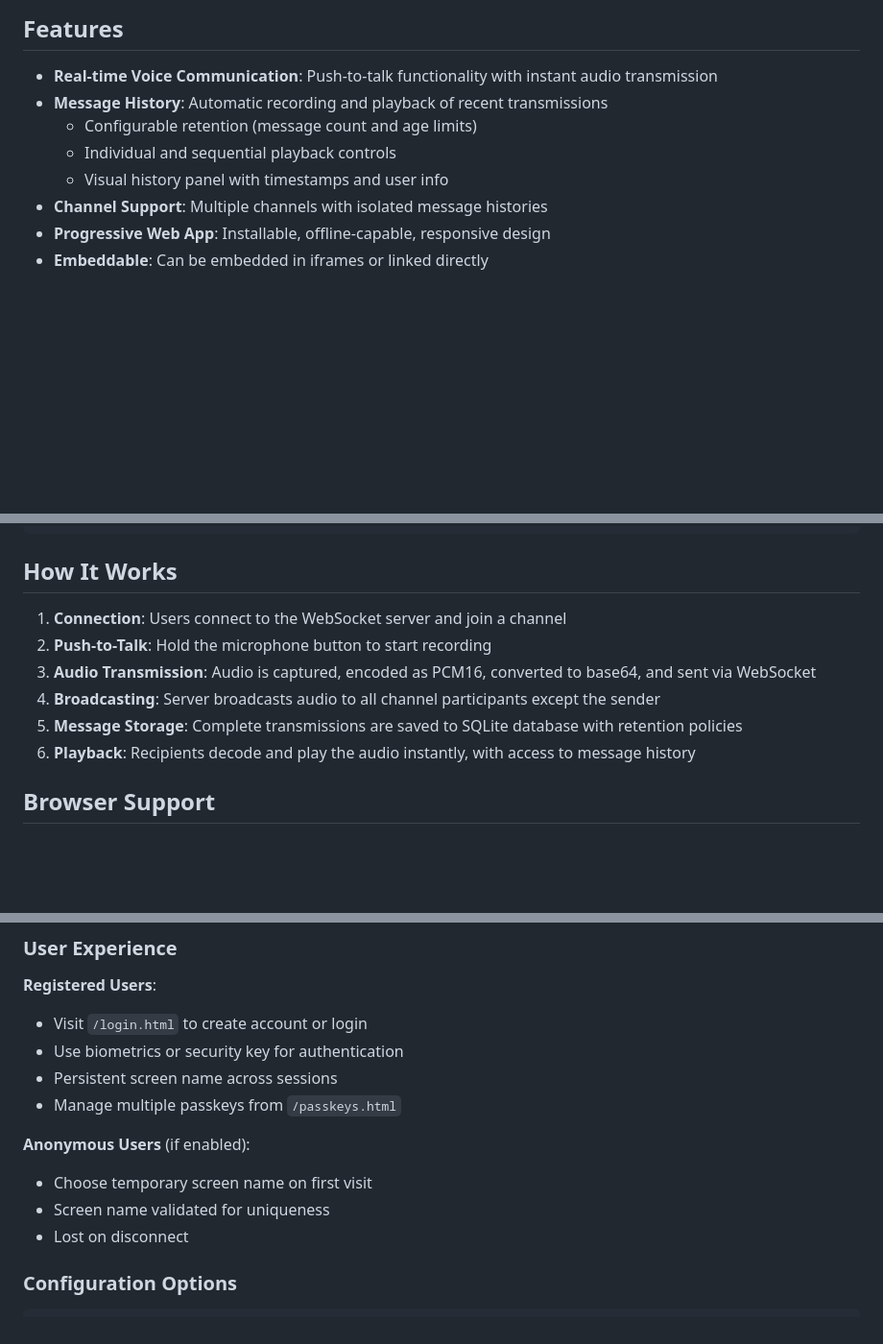
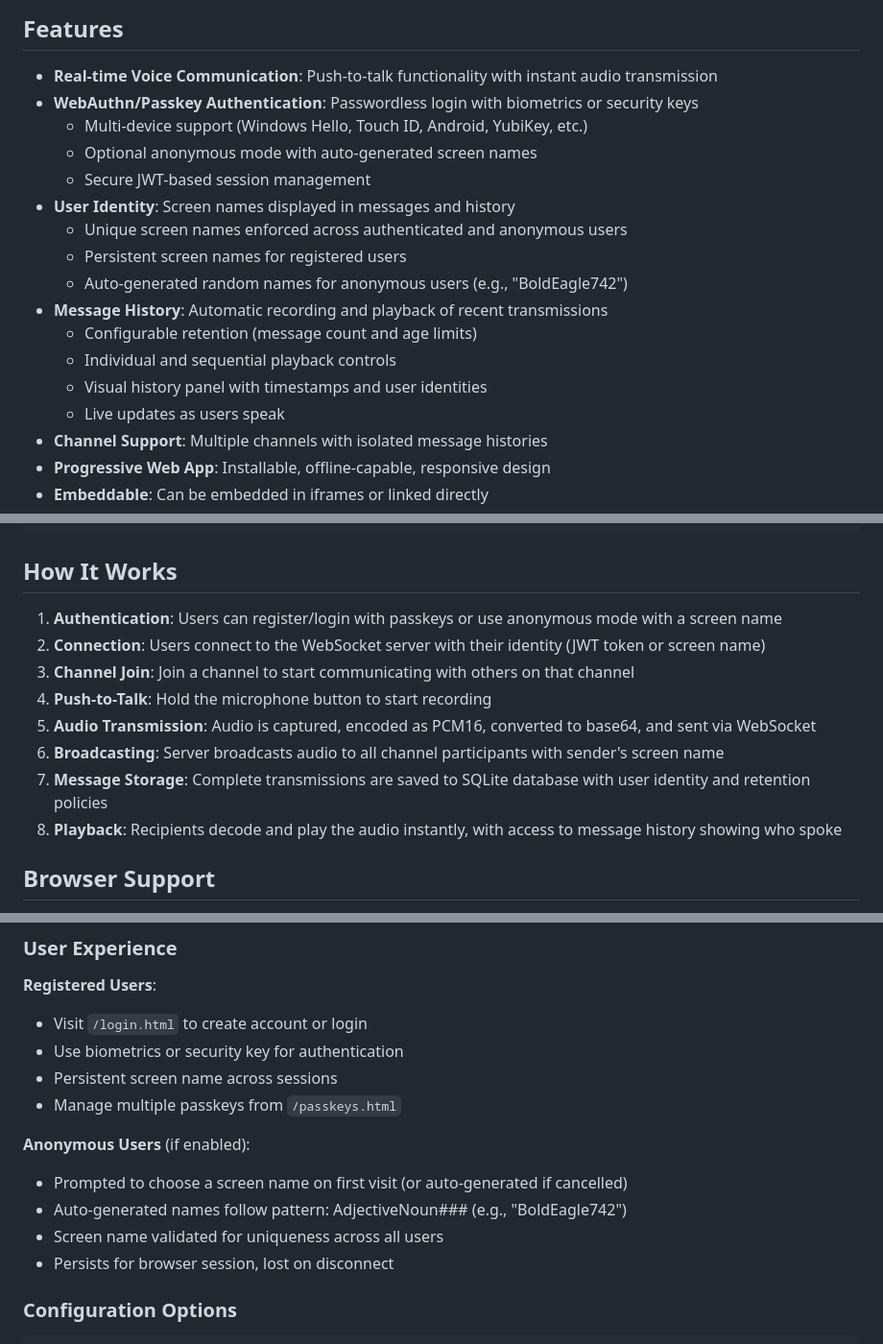
Before and after one commit to awehttam/walkie-talkie-html5, a Markdown page: README.md, 3 parts joined by grey strips. Shown: that part at 96% size. Drawn GitHub-style; blank space fills up the shorter version.

Commit message:
Update README with authentication and screen name features
- Add WebAuthn/Passkey authentication to features
- Document user identity system with screen names
- Update 'How It Works' to include authentication flow
- Expand anonymous user documentation with auto-generated names
- Highlight message history improvements with user identities
- Note live updates and multi-device passkey support

```diff
--- a/README.md
+++ b/README.md
@@ -5,10 +5,19 @@ A real-time voice communication Progressive Web App built with PHP, designed to
 ## Features
 
 - **Real-time Voice Communication**: Push-to-talk functionality with instant audio transmission
+- **WebAuthn/Passkey Authentication**: Passwordless login with biometrics or security keys
+  - Multi-device support (Windows Hello, Touch ID, Android, YubiKey, etc.)
+  - Optional anonymous mode with auto-generated screen names
+  - Secure JWT-based session management
+- **User Identity**: Screen names displayed in messages and history
+  - Unique screen names enforced across authenticated and anonymous users
+  - Persistent screen names for registered users
+  - Auto-generated random names for anonymous users (e.g., "BoldEagle742")
 - **Message History**: Automatic recording and playback of recent transmissions
   - Configurable retention (message count and age limits)
   - Individual and sequential playback controls
-  - Visual history panel with timestamps and user info
+  - Visual history panel with timestamps and user identities
+  - Live updates as users speak
 - **Channel Support**: Multiple channels with isolated message histories
 - **Progressive Web App**: Installable, offline-capable, responsive design
 - **Embeddable**: Can be embedded in iframes or linked directly
@@ -145,12 +154,14 @@ walkie-talkie/
 
 ## How It Works
 
-1. **Connection**: Users connect to the WebSocket server and join a channel
-2. **Push-to-Talk**: Hold the microphone button to start recording
-3. **Audio Transmission**: Audio is captured, encoded as PCM16, converted to base64, and sent via WebSocket
-4. **Broadcasting**: Server broadcasts audio to all channel participants except the sender
-5. **Message Storage**: Complete transmissions are saved to SQLite database with retention policies
-6. **Playback**: Recipients decode and play the audio instantly, with access to message history
+1. **Authentication**: Users can register/login with passkeys or use anonymous mode with a screen name
+2. **Connection**: Users connect to the WebSocket server with their identity (JWT token or screen name)
+3. **Channel Join**: Join a channel to start communicating with others on that channel
+4. **Push-to-Talk**: Hold the microphone button to start recording
+5. **Audio Transmission**: Audio is captured, encoded as PCM16, converted to base64, and sent via WebSocket
+6. **Broadcasting**: Server broadcasts audio to all channel participants with sender's screen name
+7. **Message Storage**: Complete transmissions are saved to SQLite database with user identity and retention policies
+8. **Playback**: Recipients decode and play the audio instantly, with access to message history showing who spoke
 
 ## Browser Support
 
@@ -210,9 +221,10 @@ This application now supports **WebAuthn/passkeys** for passwordless authenticat
 - Manage multiple passkeys from `/passkeys.html`
 
 **Anonymous Users** (if enabled):
-- Choose temporary screen name on first visit
-- Screen name validated for uniqueness
-- Lost on disconnect
+- Prompted to choose a screen name on first visit (or auto-generated if cancelled)
+- Auto-generated names follow pattern: AdjectiveNoun### (e.g., "BoldEagle742")
+- Screen name validated for uniqueness across all users
+- Persists for browser session, lost on disconnect
 
 ### Configuration Options
 
```
